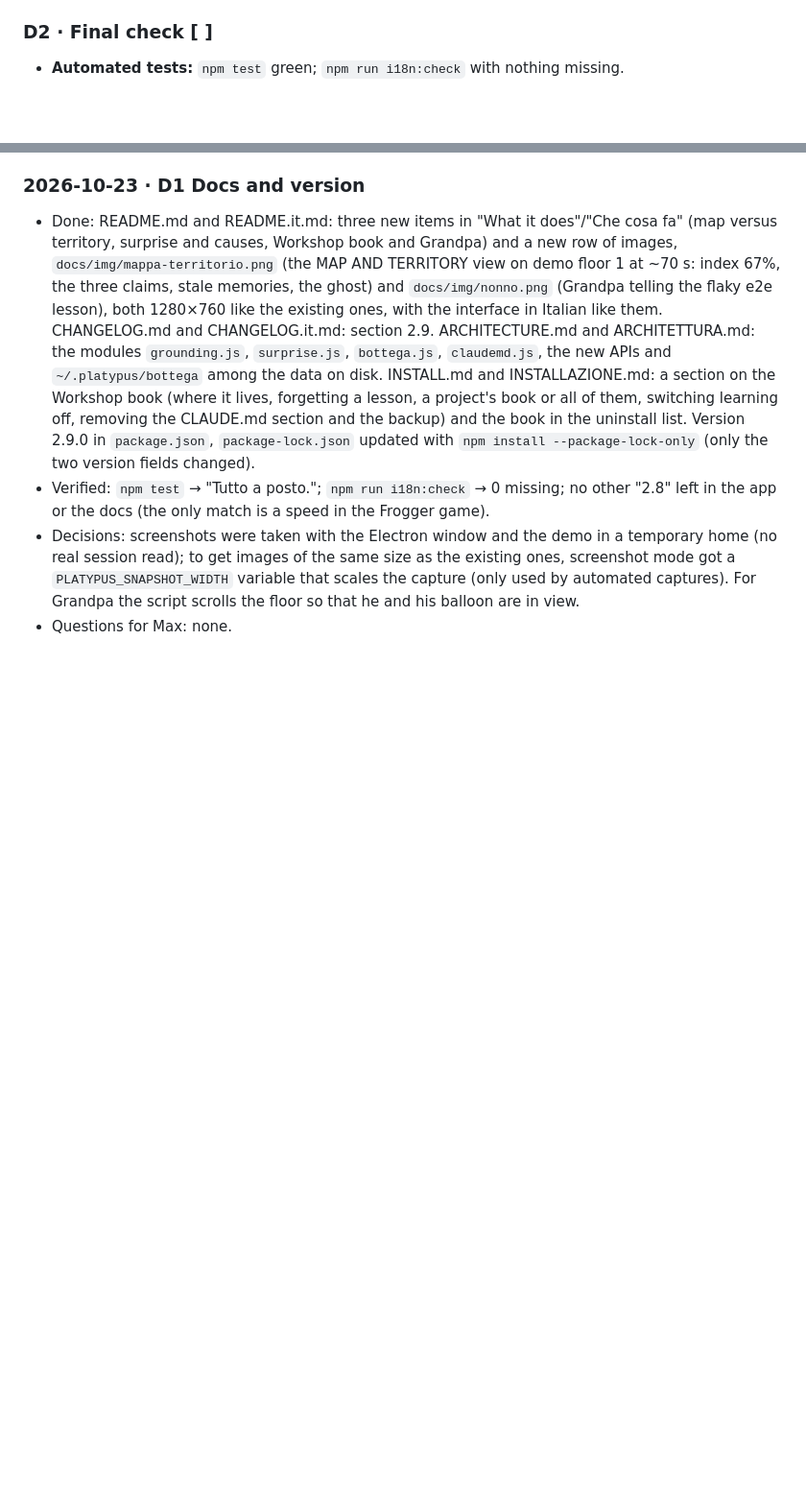
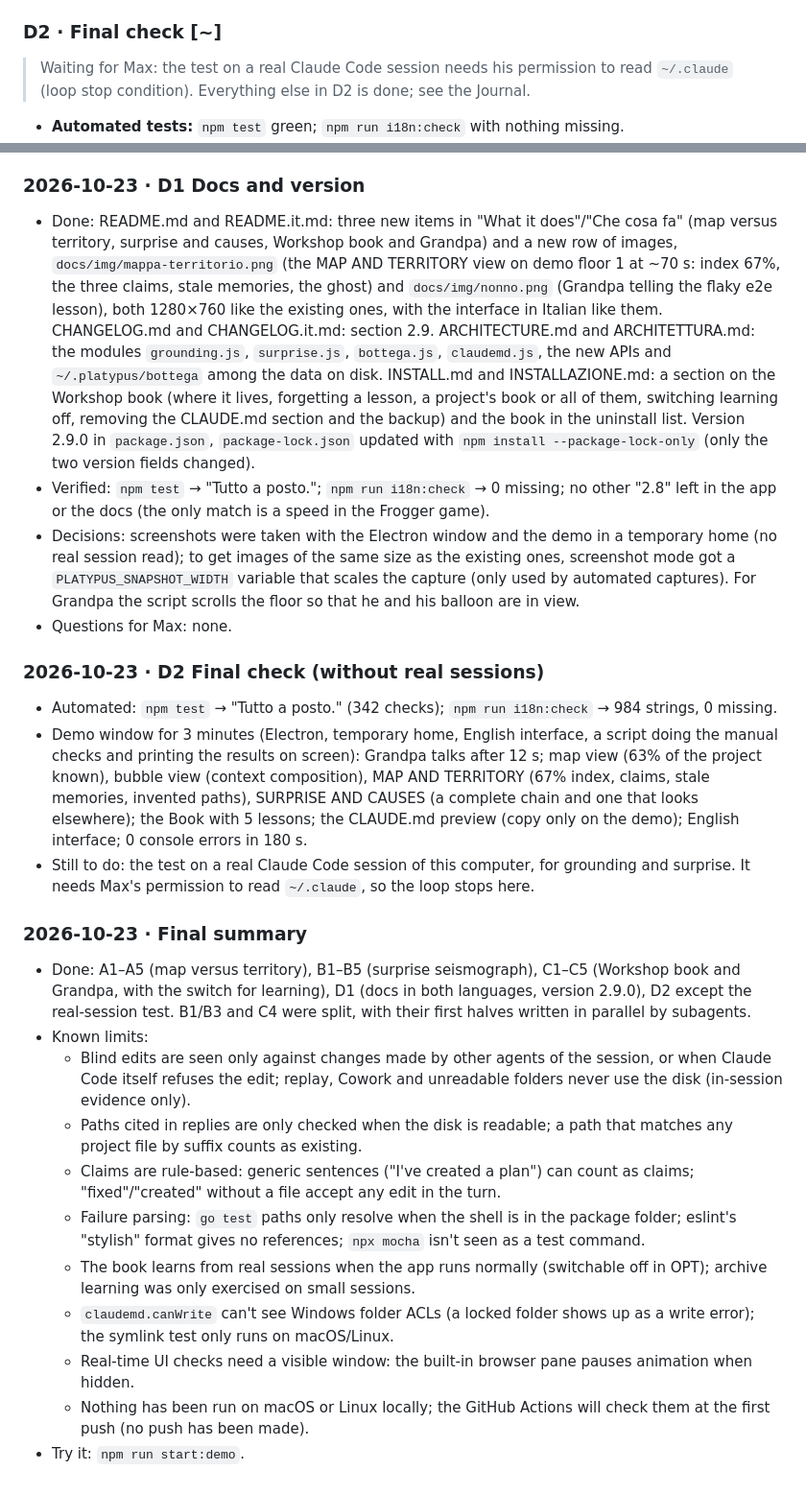
Before and after one commit to fpellizz/platypus, a Markdown page: docs/plans/2.9-map-and-territory.md, 2 parts joined by grey strips. Shown at 96% size. Drawn GitHub-style; blank space fills up the shorter version.

Commit message:
D2 (1/2): run the final checks on the demo
Record the 3-minute demo tour (all views, Grandpa, the Book, the
CLAUDE.md preview, English, no console errors), the final summary and
the known limits; the real-session test waits for Max's permission.

Co-Authored-By: Claude Opus 5.5 <noreply@anthropic.com>

```diff
--- a/docs/plans/2.9-map-and-territory.md
+++ b/docs/plans/2.9-map-and-territory.md
@@ -277,7 +277,9 @@ The claims in the agent's replies, compared with what it actually did.
 - **Installation guide:** where the Book lives (`~/.platypus/bottega`) and how to delete it, in `docs/INSTALL.md` and `docs/INSTALLAZIONE.md`.
 - **Version:** `package.json` at 2.9.0, with `npm install --package-lock-only`.
 
-### D2 · Final check  [ ]
+### D2 · Final check  [~]
+
+> Waiting for Max: the test on a real Claude Code session needs his permission to read `~/.claude` (loop stop condition). Everything else in D2 is done; see the Journal.
 
 - **Automated tests:** `npm test` green; `npm run i18n:check` with nothing missing.
 - **Window with the demo for 3 minutes,** checking by hand:
@@ -472,3 +474,21 @@ The claims in the agent's replies, compared with what it actually did.
 - Verified: `npm test` → "Tutto a posto."; `npm run i18n:check` → 0 missing; no other "2.8" left in the app or the docs (the only match is a speed in the Frogger game).
 - Decisions: screenshots were taken with the Electron window and the demo in a temporary home (no real session read); to get images of the same size as the existing ones, screenshot mode got a `PLATYPUS_SNAPSHOT_WIDTH` variable that scales the capture (only used by automated captures). For Grandpa the script scrolls the floor so that he and his balloon are in view.
 - Questions for Max: none.
+
+### 2026-10-23 · D2 Final check (without real sessions)
+- Automated: `npm test` → "Tutto a posto." (342 checks); `npm run i18n:check` → 984 strings, 0 missing.
+- Demo window for 3 minutes (Electron, temporary home, English interface, a script doing the manual checks and printing the results on screen): Grandpa talks after 12 s; map view (63% of the project known), bubble view (context composition), MAP AND TERRITORY (67% index, claims, stale memories, invented paths), SURPRISE AND CAUSES (a complete chain and one that looks elsewhere); the Book with 5 lessons; the CLAUDE.md preview (copy only on the demo); English interface; 0 console errors in 180 s.
+- Still to do: the test on a real Claude Code session of this computer, for grounding and surprise. It needs Max's permission to read `~/.claude`, so the loop stops here.
+
+### 2026-10-23 · Final summary
+- Done: A1–A5 (map versus territory), B1–B5 (surprise seismograph), C1–C5 (Workshop book and Grandpa, with the switch for learning), D1 (docs in both languages, version 2.9.0), D2 except the real-session test. B1/B3 and C4 were split, with their first halves written in parallel by subagents.
+- Known limits:
+  - Blind edits are seen only against changes made by other agents of the session, or when Claude Code itself refuses the edit; replay, Cowork and unreadable folders never use the disk (in-session evidence only).
+  - Paths cited in replies are only checked when the disk is readable; a path that matches any project file by suffix counts as existing.
+  - Claims are rule-based: generic sentences ("I've created a plan") can count as claims; "fixed"/"created" without a file accept any edit in the turn.
+  - Failure parsing: `go test` paths only resolve when the shell is in the package folder; eslint's "stylish" format gives no references; `npx mocha` isn't seen as a test command.
+  - The book learns from real sessions when the app runs normally (switchable off in OPT); archive learning was only exercised on small sessions.
+  - `claudemd.canWrite` can't see Windows folder ACLs (a locked folder shows up as a write error); the symlink test only runs on macOS/Linux.
+  - Real-time UI checks need a visible window: the built-in browser pane pauses animation when hidden.
+  - Nothing has been run on macOS or Linux locally; the GitHub Actions will check them at the first push (no push has been made).
+- Try it: `npm run start:demo`.
```
